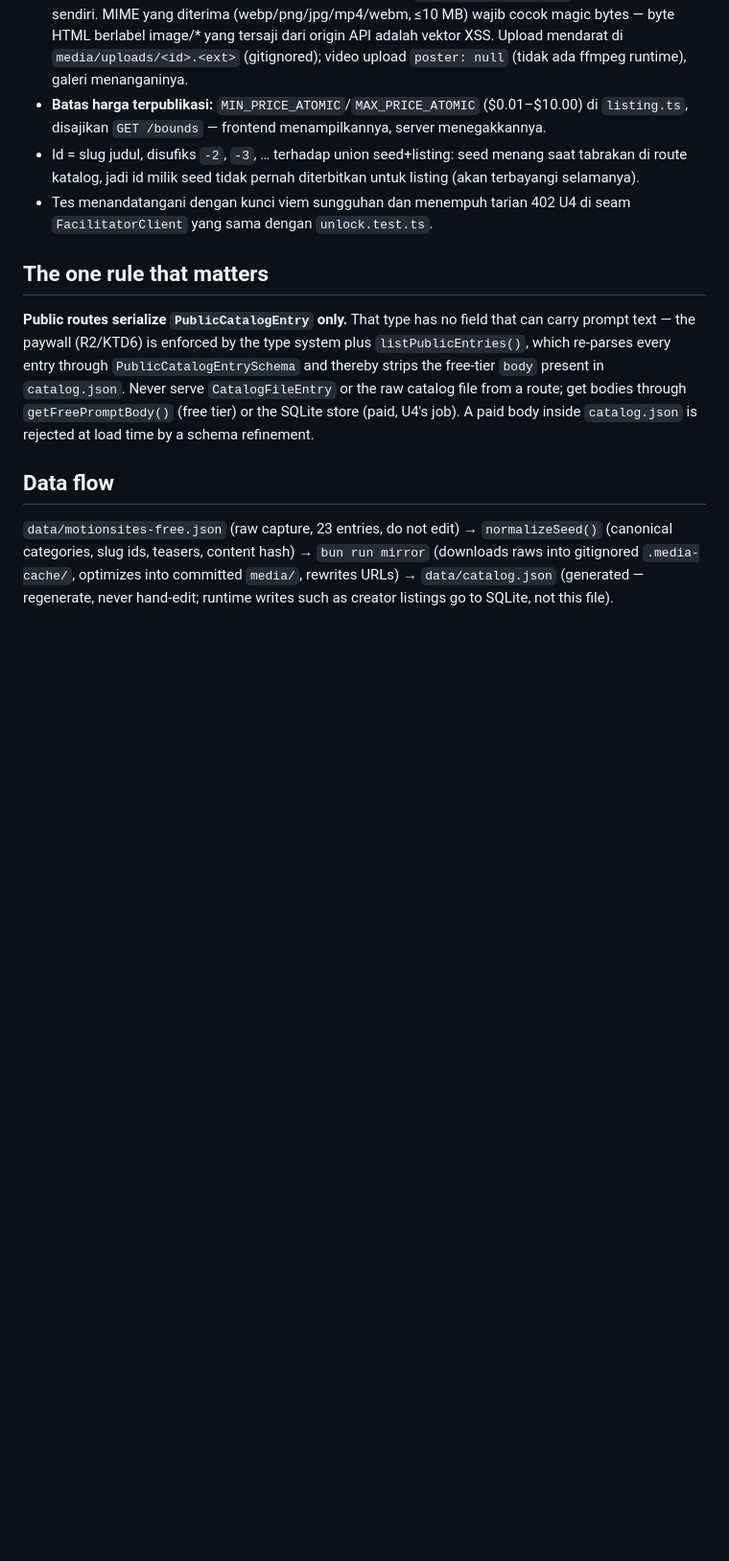
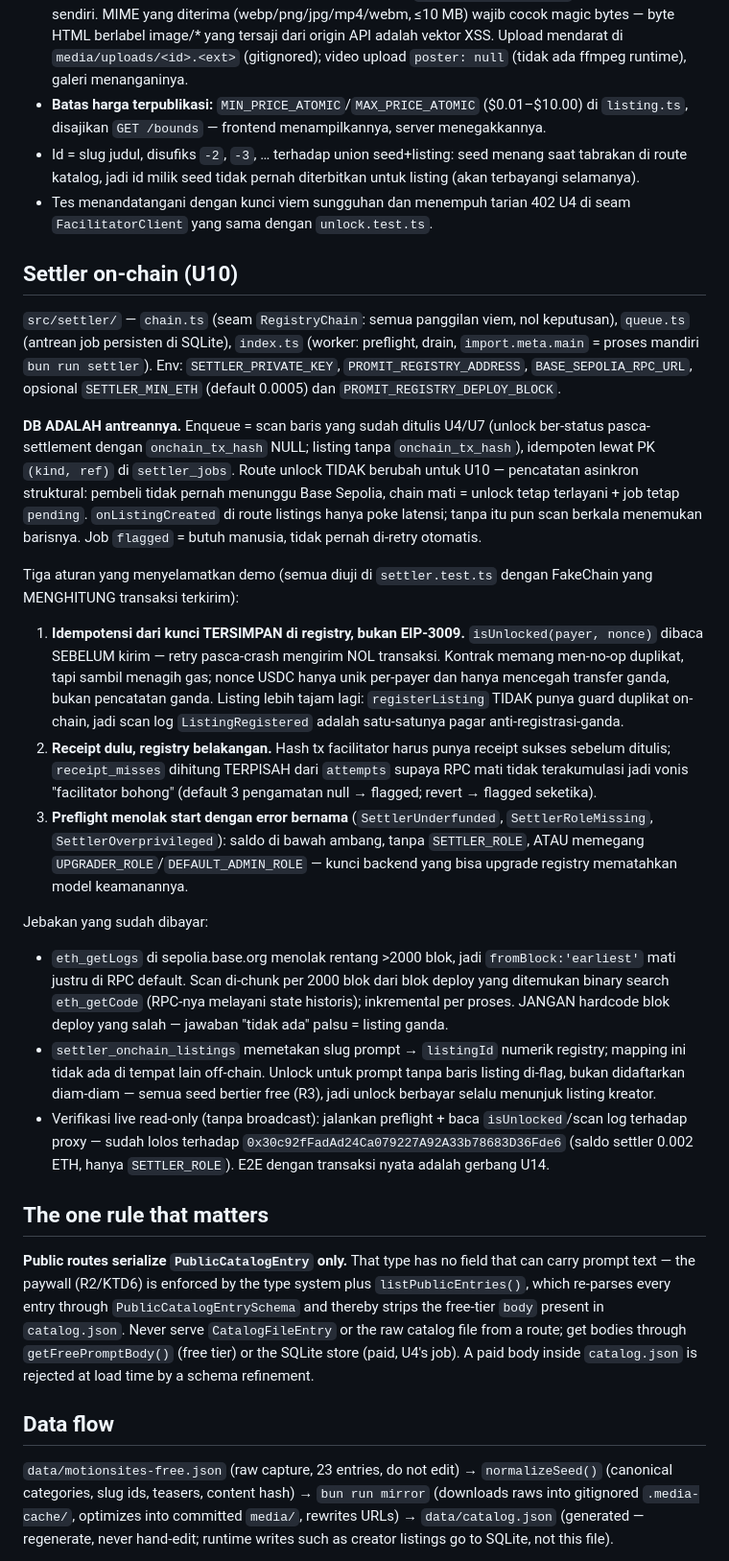
Before and after one commit to Lexirieru/promit, a Markdown page: backend/CLAUDE.md, the part around one of its changes. Shown at 96% size. GitHub-like rendering; blank space fills up the shorter version.

Commit message:
docs(backend): CLAUDE.md — kontrak settler U10 dan jebakan yang sudah dibayar
Supaya unit berikutnya (U14 e2e) tahu: DB adalah antreannya (route unlock
tidak berubah), tiga aturan anti-salah (kunci tersimpan, receipt dulu,
preflight bernama), dan jebakan getLogs 2000 blok yang hanya muncul di
RPC default — plus status verifikasi live read-only terhadap proxy.

Co-Authored-By: Claude Fable 5 <noreply@anthropic.com>

```diff
--- a/backend/CLAUDE.md
+++ b/backend/CLAUDE.md
@@ -145,6 +146,62 @@ media, mirror upload) + `src/routes/listings.ts` (route), mounted
 - Tes menandatangani dengan kunci viem sungguhan dan menempuh tarian 402
   U4 di seam `FacilitatorClient` yang sama dengan `unlock.test.ts`.
 
+## Settler on-chain (U10)
+
+`src/settler/` — `chain.ts` (seam `RegistryChain`: semua panggilan viem,
+nol keputusan), `queue.ts` (antrean job persisten di SQLite), `index.ts`
+(worker: preflight, drain, `import.meta.main` = proses mandiri
+`bun run settler`). Env: `SETTLER_PRIVATE_KEY`, `PROMIT_REGISTRY_ADDRESS`,
+`BASE_SEPOLIA_RPC_URL`, opsional `SETTLER_MIN_ETH` (default 0.0005) dan
+`PROMIT_REGISTRY_DEPLOY_BLOCK`.
+
+**DB ADALAH antreannya.** Enqueue = scan baris yang sudah ditulis U4/U7
+(unlock ber-status pasca-settlement dengan `onchain_tx_hash` NULL; listing
+tanpa `onchain_tx_hash`), idempoten lewat PK `(kind, ref)` di
+`settler_jobs`. Route unlock TIDAK berubah untuk U10 — pencatatan asinkron
+struktural: pembeli tidak pernah menunggu Base Sepolia, chain mati =
+unlock tetap terlayani + job tetap `pending`. `onListingCreated` di route
+listings hanya poke latensi; tanpa itu pun scan berkala menemukan barisnya.
+Job `flagged` = butuh manusia, tidak pernah di-retry otomatis.
+
+Tiga aturan yang menyelamatkan demo (semua diuji di `settler.test.ts`
+dengan FakeChain yang MENGHITUNG transaksi terkirim):
+
+1. **Idempotensi dari kunci TERSIMPAN di registry, bukan EIP-3009.**
+   `isUnlocked(payer, nonce)` dibaca SEBELUM kirim — retry pasca-crash
+   mengirim NOL transaksi. Kontrak memang men-no-op duplikat, tapi sambil
+   menagih gas; nonce USDC hanya unik per-payer dan hanya mencegah
+   transfer ganda, bukan pencatatan ganda. Listing lebih tajam lagi:
+   `registerListing` TIDAK punya guard duplikat on-chain, jadi scan log
+   `ListingRegistered` adalah satu-satunya pagar anti-registrasi-ganda.
+2. **Receipt dulu, registry belakangan.** Hash tx facilitator harus punya
+   receipt sukses sebelum ditulis; `receipt_misses` dihitung TERPISAH dari
+   `attempts` supaya RPC mati tidak terakumulasi jadi vonis "facilitator
+   bohong" (default 3 pengamatan null → flagged; revert → flagged
+   seketika).
+3. **Preflight menolak start dengan error bernama** (`SettlerUnderfunded`,
+   `SettlerRoleMissing`, `SettlerOverprivileged`): saldo di bawah ambang,
+   tanpa `SETTLER_ROLE`, ATAU memegang `UPGRADER_ROLE`/`DEFAULT_ADMIN_ROLE`
+   — kunci backend yang bisa upgrade registry mematahkan model keamanannya.
+
+Jebakan yang sudah dibayar:
+
+- `eth_getLogs` di sepolia.base.org menolak rentang >2000 blok, jadi
+  `fromBlock:'earliest'` mati justru di RPC default. Scan di-chunk per
+  2000 blok dari blok deploy yang ditemukan binary search `eth_getCode`
+  (RPC-nya melayani state historis); inkremental per proses. JANGAN
+  hardcode blok deploy yang salah — jawaban "tidak ada" palsu = listing
+  ganda.
+- `settler_onchain_listings` memetakan slug prompt → `listingId` numerik
+  registry; mapping ini tidak ada di tempat lain off-chain. Unlock untuk
+  prompt tanpa baris listing di-flag, bukan didaftarkan diam-diam — semua
+  seed bertier free (R3), jadi unlock berbayar selalu menunjuk listing
+  kreator.
+- Verifikasi live read-only (tanpa broadcast): jalankan preflight + baca
+  `isUnlocked`/scan log terhadap proxy — sudah lolos terhadap
+  `0x30c92fFadAd24Ca079227A92A33b78683D36Fde6` (saldo settler 0.002 ETH,
+  hanya `SETTLER_ROLE`). E2E dengan transaksi nyata adalah gerbang U14.
+
 ## The one rule that matters
 
 **Public routes serialize `PublicCatalogEntry` only.** That type has no
```
Also changed, not shown: other parts of backend/CLAUDE.md (+6 -5 lines).
